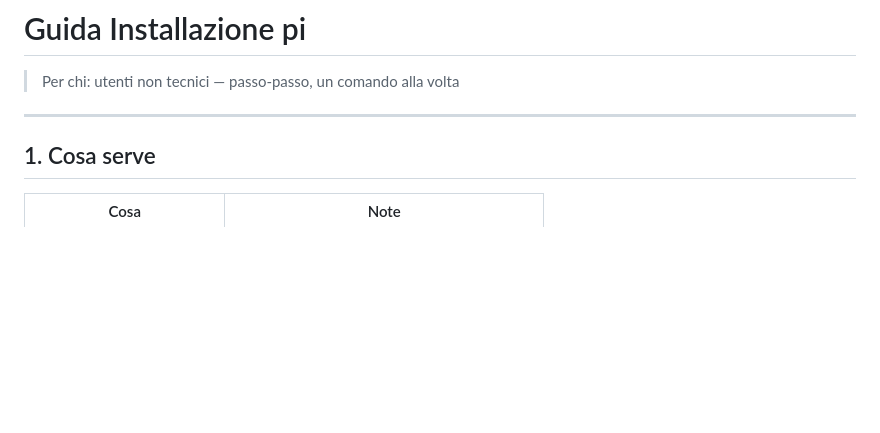
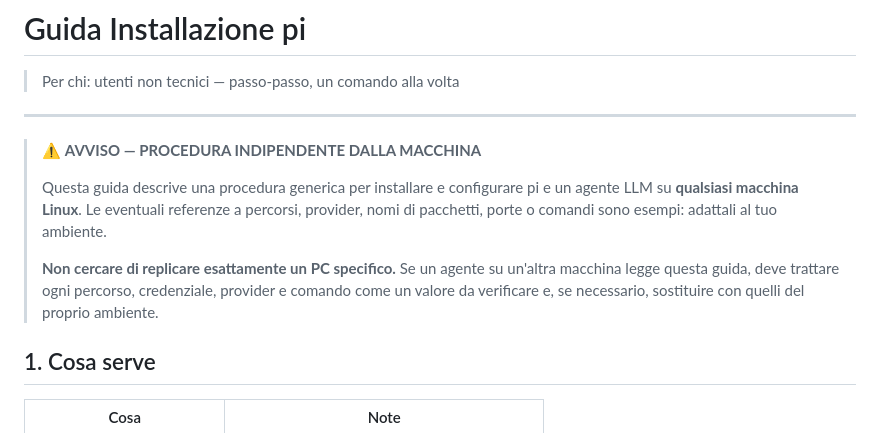
Before and after one commit to AXIOS-AI/axios-setup, a Markdown page: GUIDA_INSTALLAZIONE-AGENT_LLM.md, the part around one of its changes. GitHub-like rendering; blank space fills up the shorter version.

```diff
--- a/GUIDA_INSTALLAZIONE-AGENT_LLM.md
+++ b/GUIDA_INSTALLAZIONE-AGENT_LLM.md
@@ -3,6 +3,12 @@
 > Per chi: utenti non tecnici — passo-passo, un comando alla volta
 
 ---
+
+> ⚠️ **AVVISO — PROCEDURA INDIPENDENTE DALLA MACCHINA**
+>
+> Questa guida descrive una procedura generica per installare e configurare pi e un agente LLM su **qualsiasi macchina Linux**. Le eventuali referenze a percorsi, provider, nomi di pacchetti, porte o comandi sono esempi: adattali al tuo ambiente.
+>
+> **Non cercare di replicare esattamente un PC specifico.** Se un agente su un'altra macchina legge questa guida, deve trattare ogni percorso, credenziale, provider e comando come un valore da verificare e, se necessario, sostituire con quelli del proprio ambiente.
 
 ## 1. Cosa serve
 
```
Also changed, not shown: other parts of GUIDA_INSTALLAZIONE-AGENT_LLM.md (+71 -40 lines).
